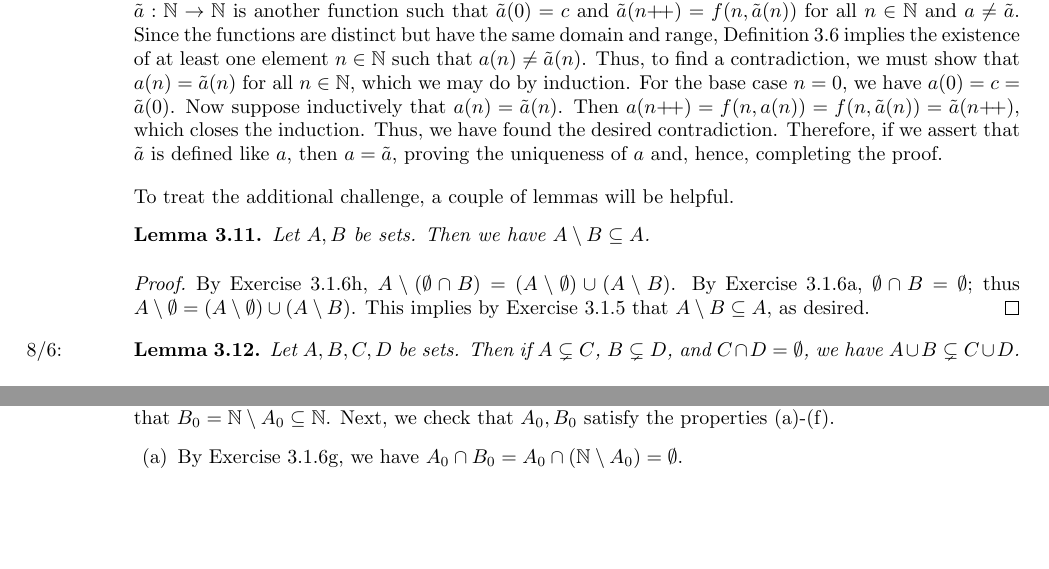
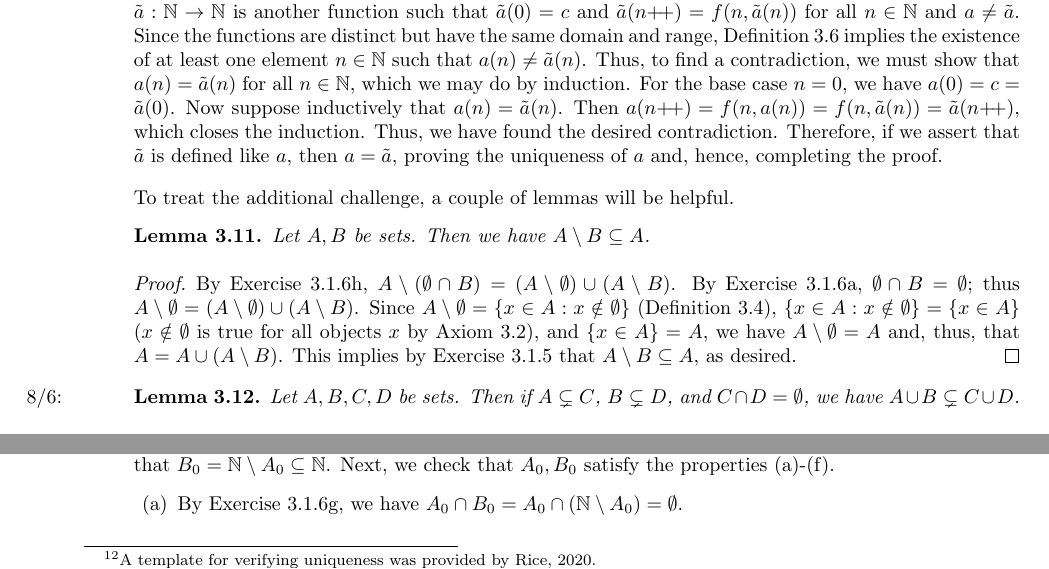
Before and after one commit to shadypuck/AnalysisITaoNotes, a LaTeX thesis (main.tex, which reads Chapter03/chapter03.tex): two parts of page 54 of 77, joined at a grey line, cut so that both start at the same text, the shorter picture padded with empty space. Compiled offline with pdfLaTeX.

Commit message:
corrected 1 proof / added source

```diff
--- a/Chapter03/chapter03.tex
+++ b/Chapter03/chapter03.tex
@@ -1200,13 +1200,13 @@
             = f(n,a_n(n))
             = f(n,a(n))\text{ for all }n\in\N
         \end{equation*}
-        as desired. Now we must verify the uniqueness of $a$. Suppose for the sake of contradiction that $\tilde{a}:\N\to\N$ is another function such that $\tilde{a}(0)=c$ and $\tilde{a}(n\pplus)=f(n,\tilde{a}(n))$ for all $n\in\N$ and $a\neq\tilde{a}$. Since the functions are distinct but have the same domain and range, Definition \ref{dfn:functionEquality} implies the existence of at least one element $n\in\N$ such that $a(n)\neq\tilde{a}(n)$. Thus, to find a contradiction, we must show that $a(n)=\tilde{a}(n)$ for all $n\in\N$, which we may do by induction. For the base case $n=0$, we have $a(0)=c=\tilde{a}(0)$. Now suppose inductively that $a(n)=\tilde{a}(n)$. Then $a(n\pplus)=f(n,a(n))=f(n,\tilde{a}(n))=\tilde{a}(n\pplus)$, which closes the induction. Thus, we have found the desired contradiction. Therefore, if we assert that $\tilde{a}$ is defined like $a$, then $a=\tilde{a}$, proving the uniqueness of $a$ and, hence, completing the proof.\par
+        as desired. Now we must verify the uniqueness\footnote{A template for verifying uniqueness was provided by \cite{bib:ExerciseSolutions}.} of $a$. Suppose for the sake of contradiction that $\tilde{a}:\N\to\N$ is another function such that $\tilde{a}(0)=c$ and $\tilde{a}(n\pplus)=f(n,\tilde{a}(n))$ for all $n\in\N$ and $a\neq\tilde{a}$. Since the functions are distinct but have the same domain and range, Definition \ref{dfn:functionEquality} implies the existence of at least one element $n\in\N$ such that $a(n)\neq\tilde{a}(n)$. Thus, to find a contradiction, we must show that $a(n)=\tilde{a}(n)$ for all $n\in\N$, which we may do by induction. For the base case $n=0$, we have $a(0)=c=\tilde{a}(0)$. Now suppose inductively that $a(n)=\tilde{a}(n)$. Then $a(n\pplus)=f(n,a(n))=f(n,\tilde{a}(n))=\tilde{a}(n\pplus)$, which closes the induction. Thus, we have found the desired contradiction. Therefore, if we assert that $\tilde{a}$ is defined like $a$, then $a=\tilde{a}$, proving the uniqueness of $a$ and, hence, completing the proof.\par
         \medskip
         To treat the additional challenge, a couple of lemmas will be helpful.
         \begin{lem}\label{lem:differenceSetsSubsets}
             Let $A,B$ be sets. Then we have $A\setminus B\subseteq A$.
             \begin{proof}
-                By Exercise \ref{exr:3.1.6h}, $A\setminus(\emptyset\cap B)=(A\setminus\emptyset)\cup(A\setminus B)$. By Exercise \ref{exr:3.1.6a}, $\emptyset\cap B=\emptyset$; thus $A\setminus\emptyset=(A\setminus\emptyset)\cup(A\setminus B)$. This implies by Exercise \ref{exr:3.1.5} that $A\setminus B\subseteq A$, as desired.
+                By Exercise \ref{exr:3.1.6h}, $A\setminus(\emptyset\cap B)=(A\setminus\emptyset)\cup(A\setminus B)$. By Exercise \ref{exr:3.1.6a}, $\emptyset\cap B=\emptyset$; thus $A\setminus\emptyset=(A\setminus\emptyset)\cup(A\setminus B)$. Since $A\setminus\emptyset=\{x\in A:x\notin\emptyset\}$ (Definition \ref{dfn:differenceSets}), $\{x\in A:x\notin\emptyset\}=\{x\in A\}$ ($x\notin\emptyset$ is true for all objects $x$ by Axiom \ref{axm:emptyset}), and $\{x\in A\}=A$, we have $A\setminus\emptyset=A$ and, thus, that $A=A\cup(A\setminus B)$. This implies by Exercise \ref{exr:3.1.5} that $A\setminus B\subseteq A$, as desired.
             \end{proof}
         \end{lem}
         \begin{lem}\label{lem:unionSubsetsNeq}
```
Also changed, not shown: main.bib (+8 -0 lines), Chapter03/chapter03.pdf, main.pdf.
